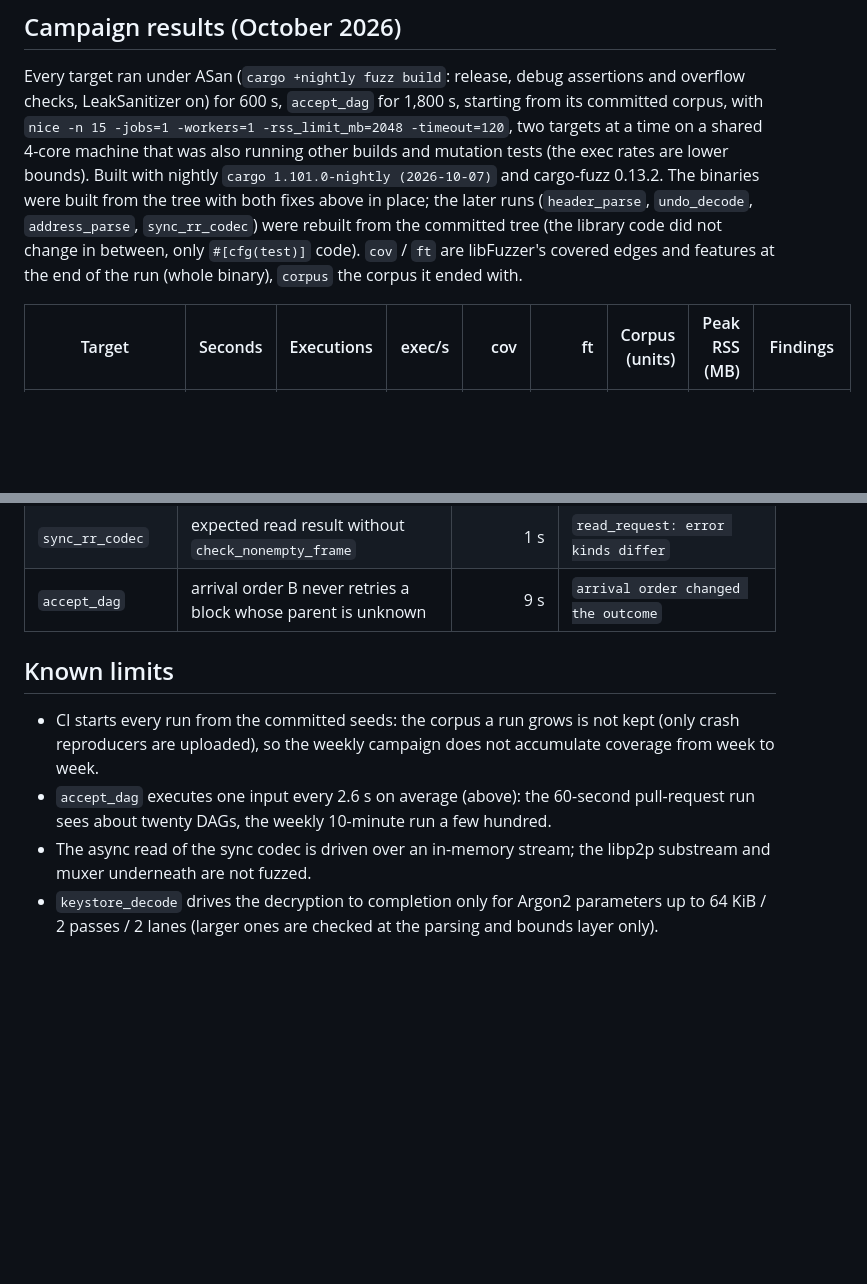
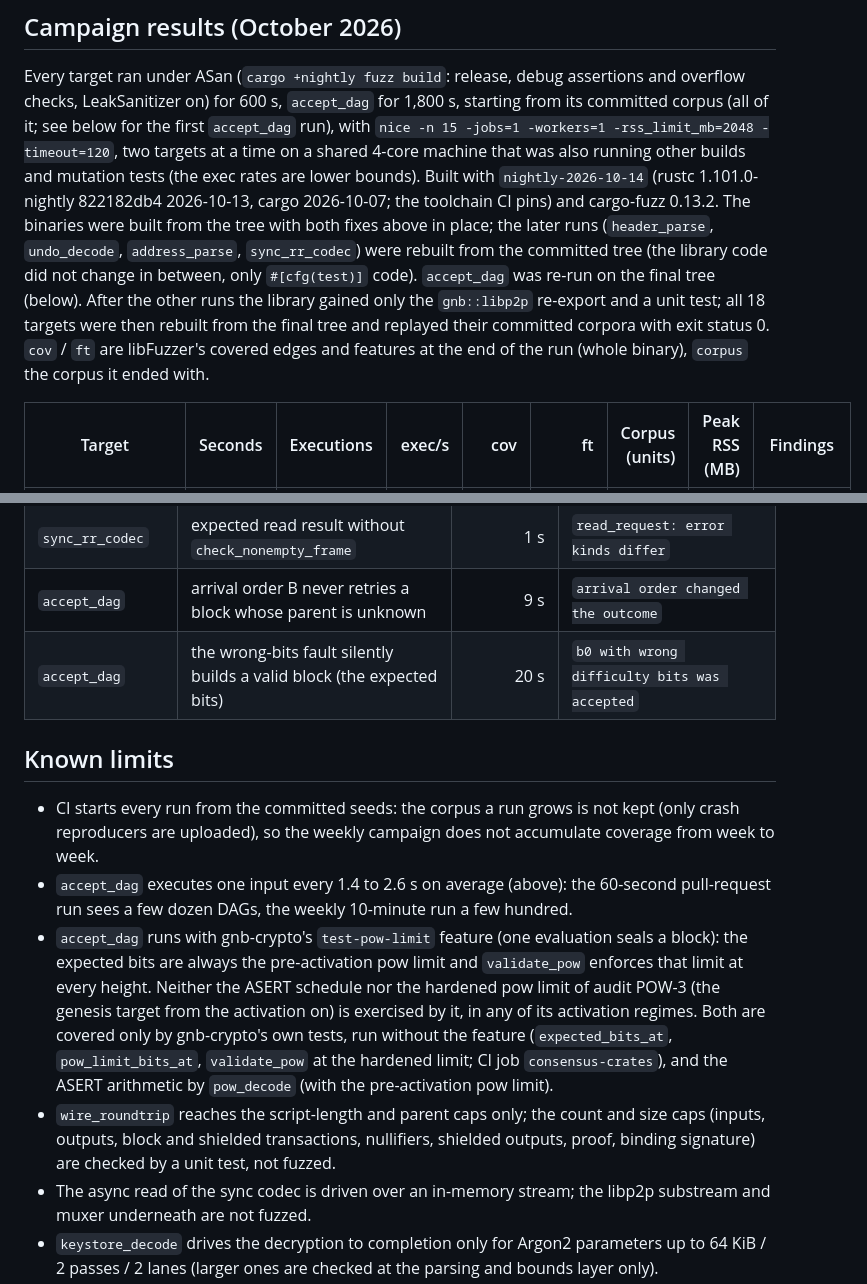
Before and after one commit to gnb-smh/gnb-smh, a Markdown page: docs/testing/FUZZING.md, 2 parts joined by grey strips. Drawn GitHub-style; blank space fills up the shorter version.

```diff
--- a/docs/testing/FUZZING.md
+++ b/docs/testing/FUZZING.md
@@ -96,16 +96,22 @@ it empty); `fuzz_seed_corpus.rs` now generates one.
 
 Every target ran under ASan (`cargo +nightly fuzz build`: release, debug
 assertions and overflow checks, LeakSanitizer on) for 600 s, `accept_dag` for
-1,800 s, starting from its committed corpus, with `nice -n 15 -jobs=1
+1,800 s, starting from its committed corpus (all of it; see below for the
+first `accept_dag` run), with `nice -n 15 -jobs=1
 -workers=1 -rss_limit_mb=2048 -timeout=120`, two targets at a time on a shared
 4-core machine that was also running other builds and mutation tests (the
-exec rates are lower bounds). Built with nightly `cargo 1.101.0-nightly
-(2026-10-07)` and cargo-fuzz 0.13.2. The binaries were built from the tree
+exec rates are lower bounds). Built with `nightly-2026-10-14` (rustc
+1.101.0-nightly 822182db4 2026-10-13, cargo 2026-10-07; the toolchain CI
+pins) and cargo-fuzz 0.13.2. The binaries were built from the tree
 with both fixes above in place; the later runs (`header_parse`,
 `undo_decode`, `address_parse`, `sync_rr_codec`) were rebuilt from the
 committed tree (the library code did not change in between, only `#[cfg(test)]`
-code). `cov` / `ft` are libFuzzer's covered edges and features at the end of
-the run (whole binary), `corpus` the corpus it ended with.
+code). `accept_dag` was re-run on the final tree (below). After the other
+runs the library gained only the `gnb::libp2p` re-export and a unit test;
+all 18 targets were then rebuilt from the final tree and replayed their
+committed corpora with exit status 0. `cov` / `ft` are libFuzzer's covered
+edges and features at the end of the run (whole binary), `corpus` the
+corpus it ended with.
 
 | Target | Seconds | Executions | exec/s | cov | ft | Corpus (units) | Peak RSS (MB) | Findings |
 | --- | ---: | ---: | ---: | ---: | ---: | ---: | ---: | --- |
@@ -171,15 +202,29 @@ assertion within seconds:
 | `address_parse` | reference checks 3 of the 4 checksum bytes | < 1 s | `parse differs from the reference` |
 | `sync_rr_codec` | expected read result without `check_nonempty_frame` | 1 s | `read_request: error kinds differ` |
 | `accept_dag` | arrival order B never retries a block whose parent is unknown | 9 s | `arrival order changed the outcome` |
+| `accept_dag` | the wrong-bits fault silently builds a valid block (the expected bits) | 20 s | `b0 with wrong difficulty bits was accepted` |
 
 ## Known limits
 
 * CI starts every run from the committed seeds: the corpus a run grows is
   not kept (only crash reproducers are uploaded), so the weekly campaign does
   not accumulate coverage from week to week.
-* `accept_dag` executes one input every 2.6 s on average (above): the
-  60-second pull-request run sees about twenty DAGs, the weekly 10-minute
+* `accept_dag` executes one input every 1.4 to 2.6 s on average (above):
+  the 60-second pull-request run sees a few dozen DAGs, the weekly 10-minute
   run a few hundred.
+* `accept_dag` runs with gnb-crypto's `test-pow-limit` feature (one
+  evaluation seals a block): the expected bits are always the
+  pre-activation pow limit and `validate_pow` enforces that limit at every
+  height. Neither the ASERT schedule nor the hardened pow limit of audit
+  POW-3 (the genesis target from the activation on) is exercised by it, in
+  any of its activation regimes. Both are covered only by gnb-crypto's own
+  tests, run without the feature (`expected_bits_at`, `pow_limit_bits_at`,
+  `validate_pow` at the hardened limit; CI job `consensus-crates`), and the
+  ASERT arithmetic by `pow_decode` (with the pre-activation pow limit).
+* `wire_roundtrip` reaches the script-length and parent caps only; the count
+  and size caps (inputs, outputs, block and shielded transactions,
+  nullifiers, shielded outputs, proof, binding signature) are checked by a
+  unit test, not fuzzed.
 * The async read of the sync codec is driven over an in-memory stream; the
   libp2p substream and muxer underneath are not fuzzed.
 * `keystore_decode` drives the decryption to completion only for Argon2
```
Also changed, not shown: other parts of docs/testing/FUZZING.md (+60 -22 lines).
